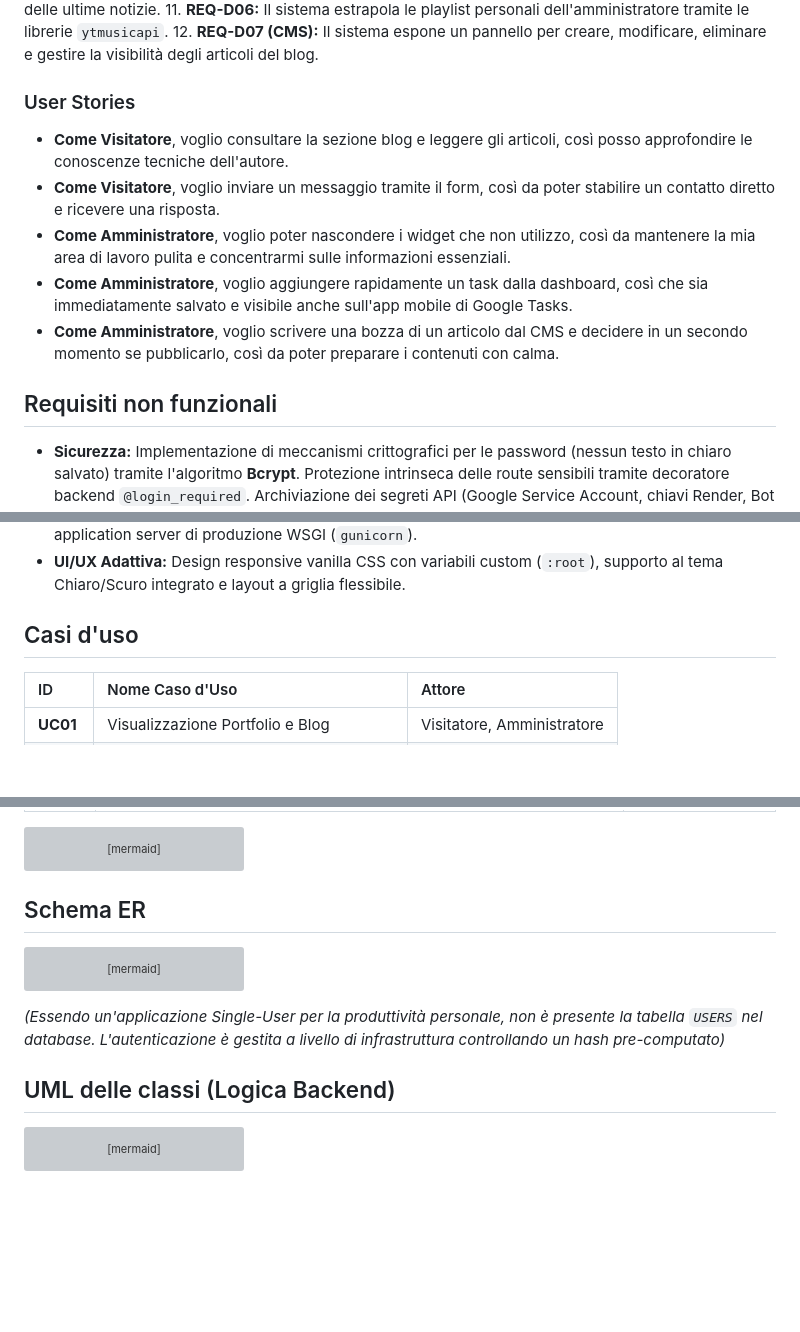
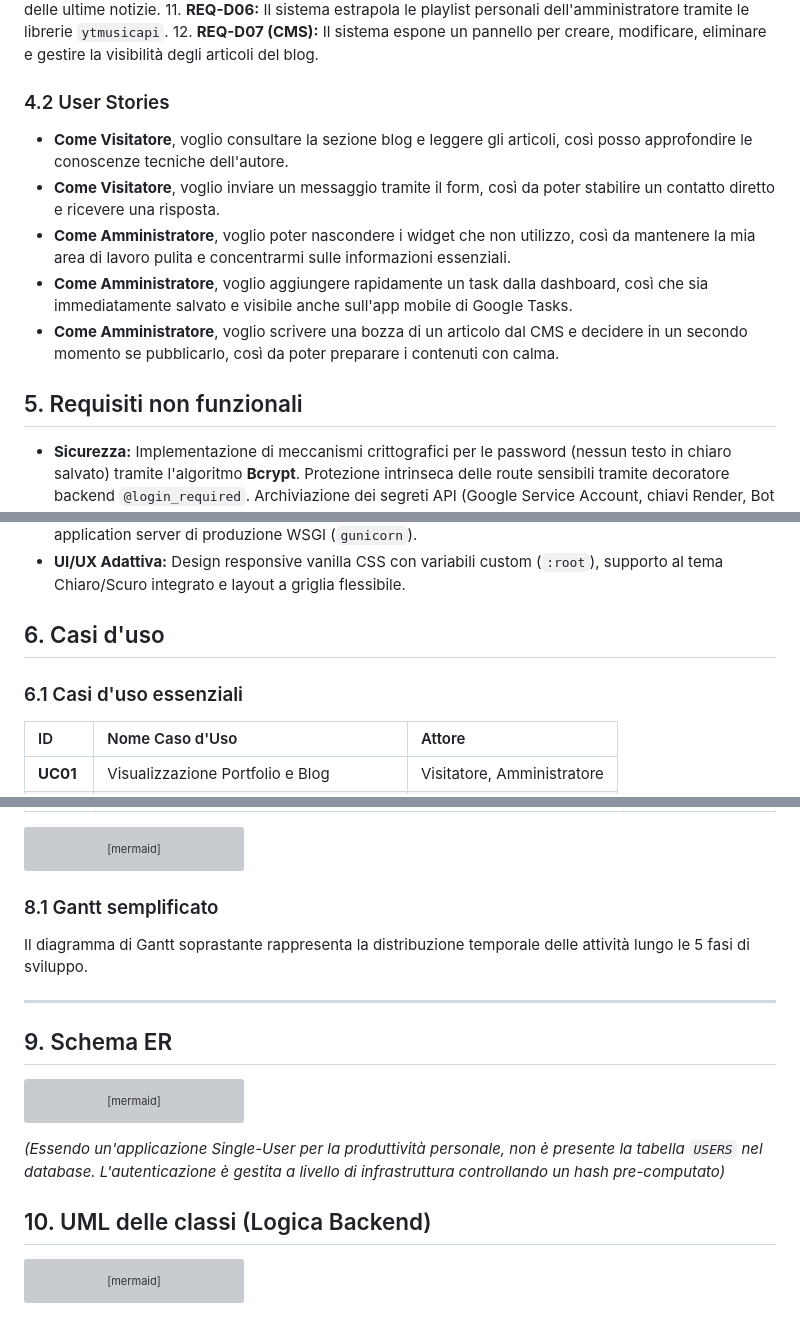
Before and after one commit to EldarNedria/Personal-Space, a Markdown page: docs/REQUISITI.md, 3 parts joined by grey strips. GitHub-like rendering; blank space fills up the shorter version; grey boxes are pictures that could not be loaded.

````diff
--- a/docs/REQUISITI.md
+++ b/docs/REQUISITI.md
@@ -46,14 +56,14 @@ Questo documento definisce i requisiti per il progetto scolastico di fine anno p
 11. **REQ-D06:** Il sistema estrapola le playlist personali dell'amministratore tramite le librerie `ytmusicapi`.
 12. **REQ-D07 (CMS):** Il sistema espone un pannello per creare, modificare, eliminare e gestire la visibilità degli articoli del blog.
 
-### User Stories
+### 4.2 User Stories
 *   **Come Visitatore**, voglio consultare la sezione blog e leggere gli articoli, così posso approfondire le conoscenze tecniche dell'autore.
 *   **Come Visitatore**, voglio inviare un messaggio tramite il form, così da poter stabilire un contatto diretto e ricevere una risposta.
 *   **Come Amministratore**, voglio poter nascondere i widget che non utilizzo, così da mantenere la mia area di lavoro pulita e concentrarmi sulle informazioni essenziali.
 *   **Come Amministratore**, voglio aggiungere rapidamente un task dalla dashboard, così che sia immediatamente salvato e visibile anche sull'app mobile di Google Tasks.
 *   **Come Amministratore**, voglio scrivere una bozza di un articolo dal CMS e decidere in un secondo momento se pubblicarlo, così da poter preparare i contenuti con calma.
 
-## Requisiti non funzionali
+## 5. Requisiti non funzionali
 
 *   **Sicurezza:** Implementazione di meccanismi crittografici per le password (nessun testo in chiaro salvato) tramite l'algoritmo **Bcrypt**. Protezione intrinseca delle route sensibili tramite decoratore backend `@login_required`. Archiviazione dei segreti API (Google Service Account, chiavi Render, Bot Telegram) strettamente in variabili d'ambiente e secret files ignorati dal controllo di versione.
 *   **Architettura Backend:** Sviluppo basato sul pattern **Application Factory** e sull'uso intensivo dei **Flask Blueprints** per separare nettamente le aree dell'applicazione (Auth, Portfolio, Dashboard, CMS, Music).
@@ -62,7 +72,9 @@ Questo documento definisce i requisiti per il progetto scolastico di fine anno p
 *   **Deploy:** Piena compatibilità di esecuzione in container o PaaS moderni (es. **Render.com**) tramite application server di produzione WSGI (`gunicorn`).
 *   **UI/UX Adattiva:** Design responsive vanilla CSS con variabili custom (`:root`), supporto al tema Chiaro/Scuro integrato e layout a griglia flessibile.
 
-## Casi d'uso
+## 6. Casi d'uso
+
+### 6.1 Casi d'uso essenziali
 
 | ID | Nome Caso d'Uso | Attore |
 | :--- | :--- | :--- |
@@ -138,7 +153,12 @@ gantt
     Deploy Render & Documentazione :a9, after a8, 2d
 ```
 
-## Schema ER
+### 8.1 Gantt semplificato
+Il diagramma di Gantt soprastante rappresenta la distribuzione temporale delle attività lungo le 5 fasi di sviluppo.
+
+---
+
+## 9. Schema ER
 
 ```mermaid
 erDiagram
@@ -164,7 +184,7 @@ erDiagram
 ```
 *(Essendo un'applicazione Single-User per la produttività personale, non è presente la tabella `USERS` nel database. L'autenticazione è gestita a livello di infrastruttura controllando un hash pre-computato)*
 
-## UML delle classi (Logica Backend)
+## 10. UML delle classi (Logica Backend)
 
 ```mermaid
 classDiagram
````
Also changed, not shown: other parts of docs/REQUISITI.md (+23 -10 lines).
